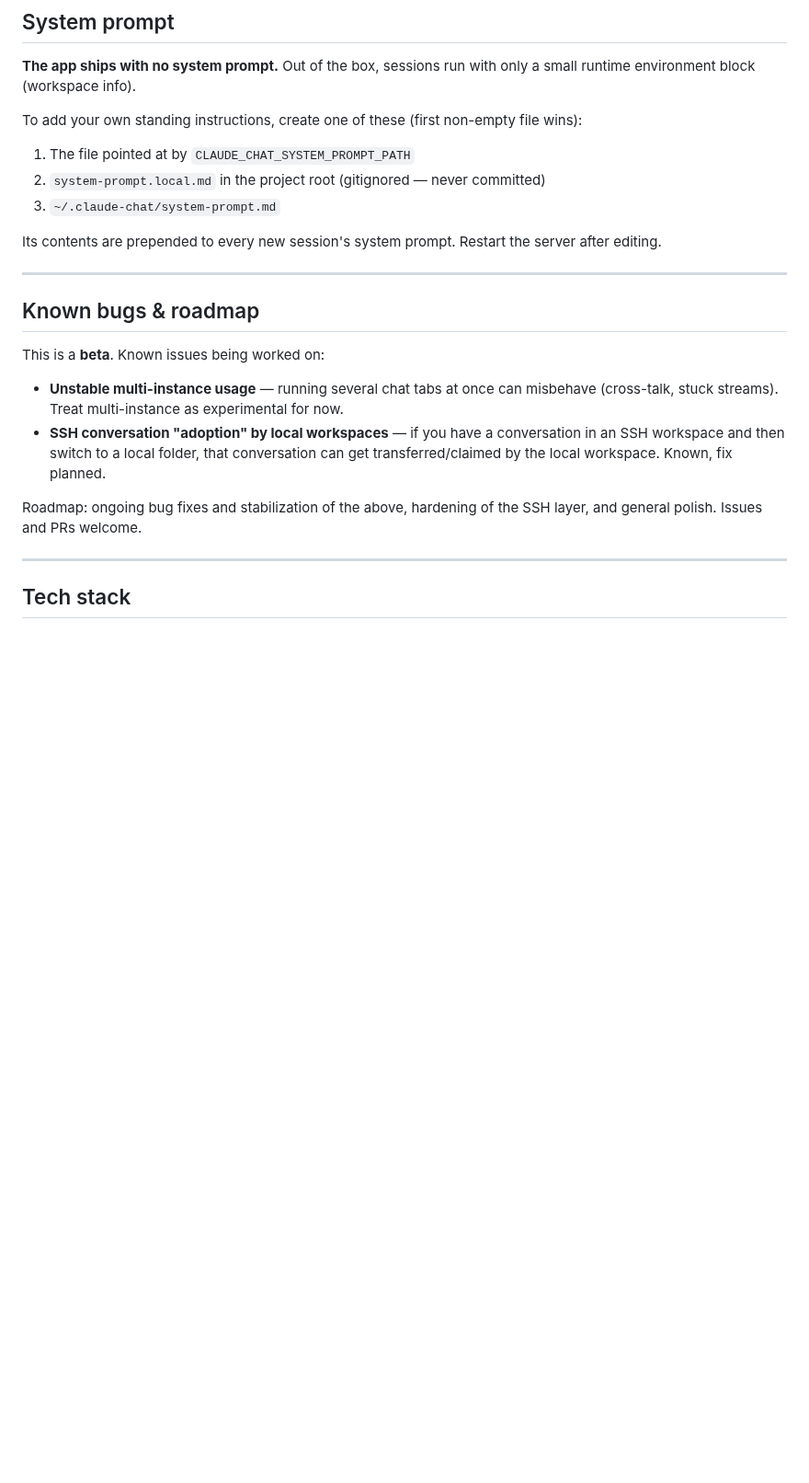
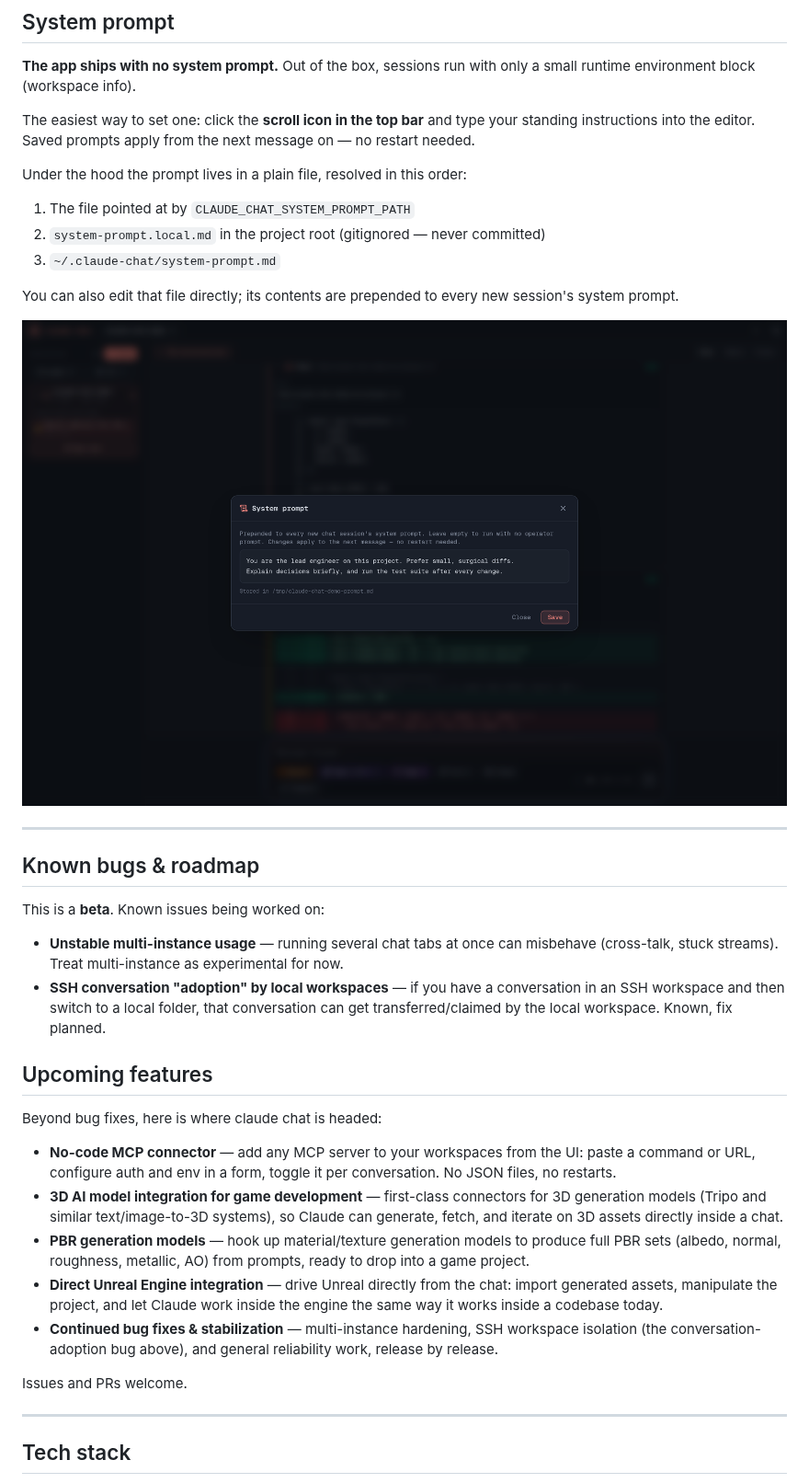
Before and after one commit to zigazaga4/claude-chat, a Markdown page: README.md, the part around one of its changes. Shown at 92% size. Drawn GitHub-style; pictures changed too: docs/screenshots/03-system-prompt.png (added); blank space fills up the shorter version.

```diff
--- a/README.md
+++ b/README.md
@@ -144,13 +148,17 @@ The tab bar supports several parallel chat instances over different workspaces.
 
 **The app ships with no system prompt.** Out of the box, sessions run with only a small runtime environment block (workspace info).
 
-To add your own standing instructions, create one of these (first non-empty file wins):
+The easiest way to set one: click the **scroll icon in the top bar** and type your standing instructions into the editor. Saved prompts apply from the next message on — no restart needed.
+
+Under the hood the prompt lives in a plain file, resolved in this order:
 
 1. The file pointed at by `CLAUDE_CHAT_SYSTEM_PROMPT_PATH`
 2. `system-prompt.local.md` in the project root (gitignored — never committed)
 3. `~/.claude-chat/system-prompt.md`
 
-Its contents are prepended to every new session's system prompt. Restart the server after editing.
+You can also edit that file directly; its contents are prepended to every new session's system prompt.
+
+![In-app system prompt editor](docs/screenshots/03-system-prompt.png)
 
 ---
 
@@ -161,7 +169,17 @@ This is a **beta**. Known issues being worked on:
 - **Unstable multi-instance usage** — running several chat tabs at once can misbehave (cross-talk, stuck streams). Treat multi-instance as experimental for now.
 - **SSH conversation "adoption" by local workspaces** — if you have a conversation in an SSH workspace and then switch to a local folder, that conversation can get transferred/claimed by the local workspace. Known, fix planned.
 
-Roadmap: ongoing bug fixes and stabilization of the above, hardening of the SSH layer, and general polish. Issues and PRs welcome.
+## Upcoming features
+
+Beyond bug fixes, here is where claude chat is headed:
+
+- **No-code MCP connector** — add any MCP server to your workspaces from the UI: paste a command or URL, configure auth and env in a form, toggle it per conversation. No JSON files, no restarts.
+- **3D AI model integration for game development** — first-class connectors for 3D generation models (Tripo and similar text/image-to-3D systems), so Claude can generate, fetch, and iterate on 3D assets directly inside a chat.
+- **PBR generation models** — hook up material/texture generation models to produce full PBR sets (albedo, normal, roughness, metallic, AO) from prompts, ready to drop into a game project.
+- **Direct Unreal Engine integration** — drive Unreal directly from the chat: import generated assets, manipulate the project, and let Claude work inside the engine the same way it works inside a codebase today.
+- **Continued bug fixes & stabilization** — multi-instance hardening, SSH workspace isolation (the conversation-adoption bug above), and general reliability work, release by release.
+
+Issues and PRs welcome.
 
 ---
 
```
Also changed, not shown: other parts of README.md (+4 -0 lines), docs/screenshots/01-hero.png (added), docs/screenshots/02-chat.png (added), 5 other files.
